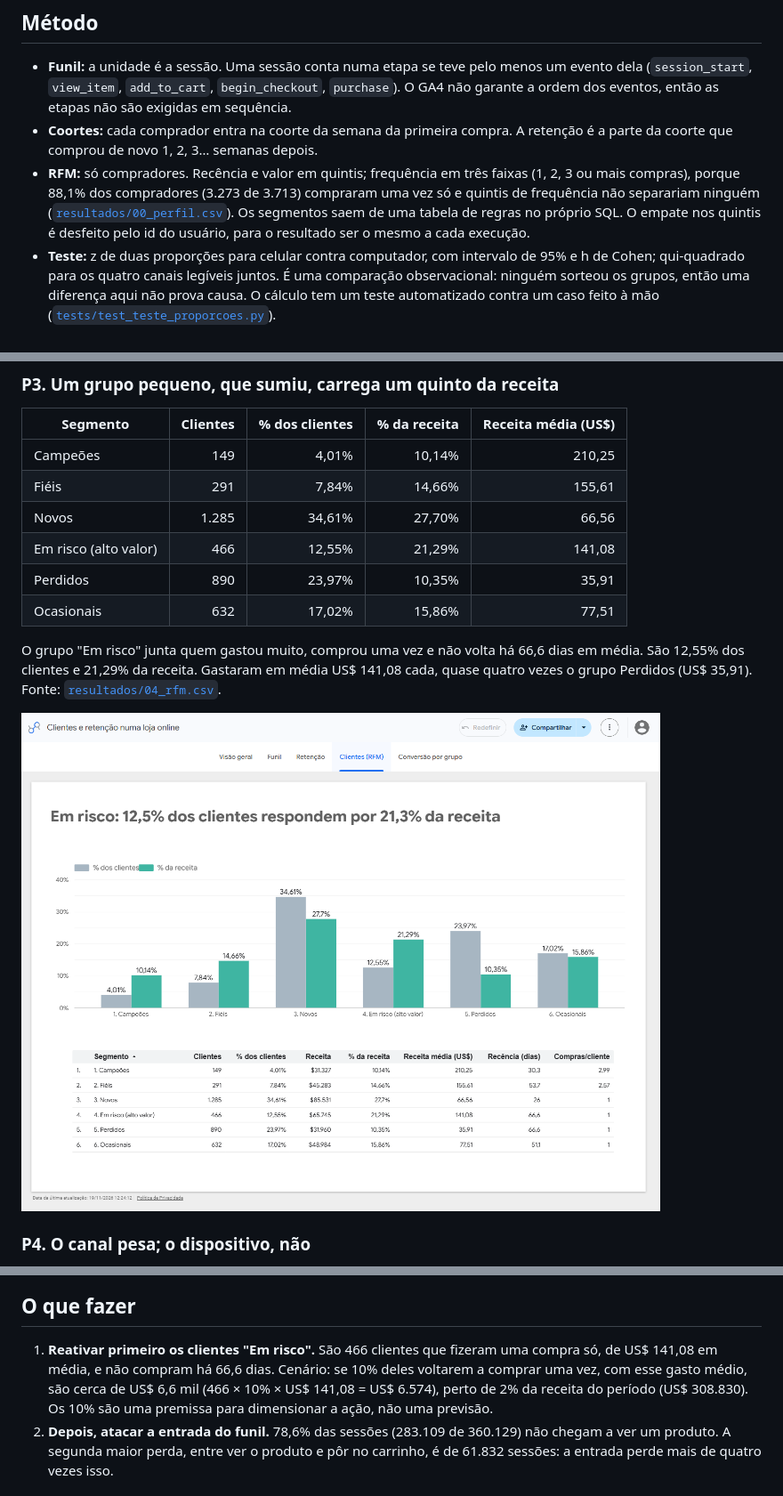
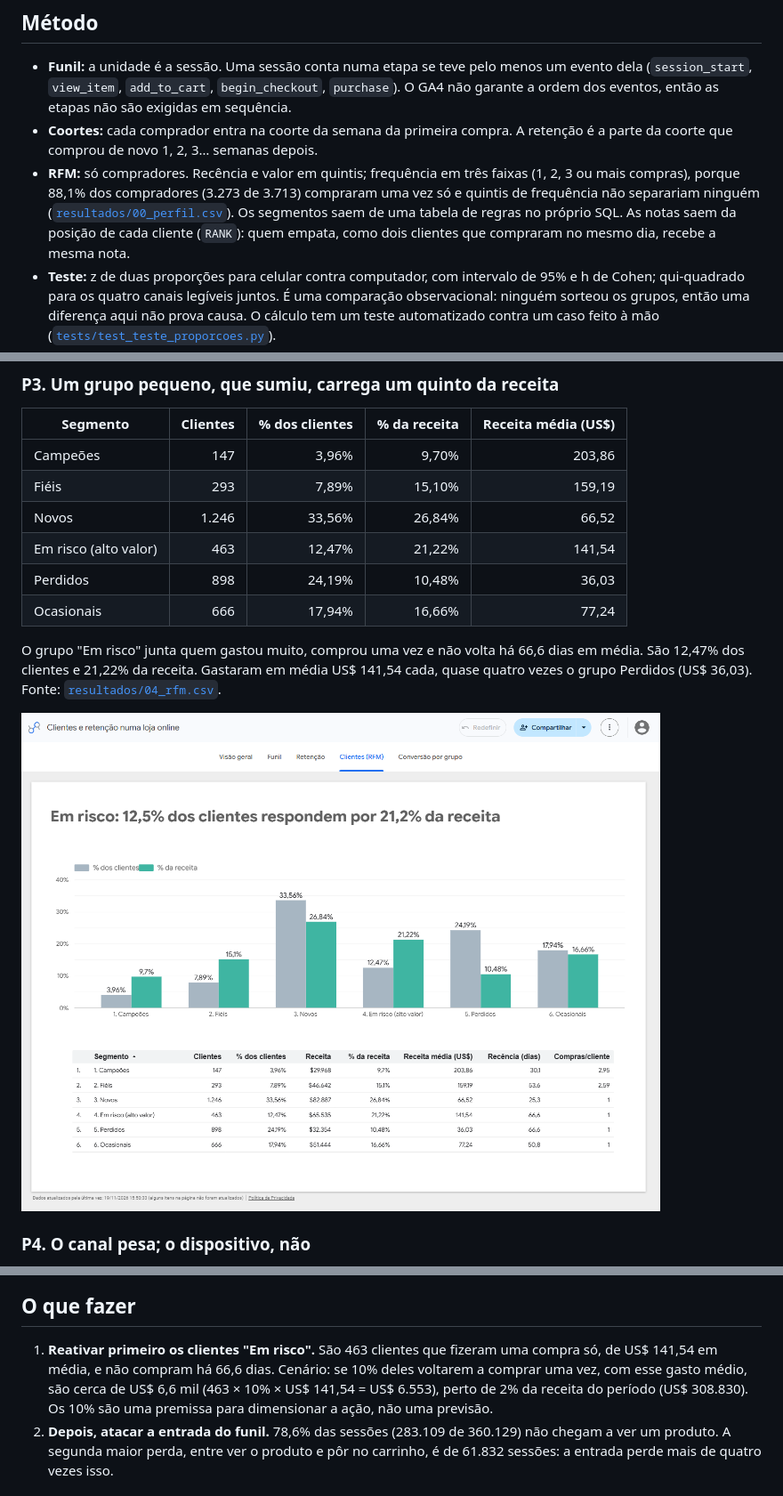
Before and after one commit to lucastapajos-max/retencao-ga4, a Markdown page: README.md, 3 parts joined by grey strips. Shown at 89% size. Rendered like a GitHub page; pictures changed too: docs/img/4-clientes-rfm.png.

Commit message:
RFM: empates ganham a mesma nota
As notas de recência e valor saíam de NTILE com desempate pelo id do
usuário, então dois clientes que compraram no mesmo dia podiam cair em
segmentos diferentes. Agora a nota vem da posição (RANK), e quem empata
fica junto. "Em risco" passa de 466 para 463 clientes (12,47% dos
clientes, 21,22% da receita). CSV, README, especificação e prints do
painel atualizados; o painel já usa a consulta nova.

Co-Authored-By: Claude Opus 5.5 <noreply@anthropic.com>

```diff
--- a/README.md
+++ b/README.md
@@ -29,7 +29,7 @@ São quatro perguntas menores, uma por análise:
 
 - **Funil:** a unidade é a sessão. Uma sessão conta numa etapa se teve pelo menos um evento dela (`session_start`, `view_item`, `add_to_cart`, `begin_checkout`, `purchase`). O GA4 não garante a ordem dos eventos, então as etapas não são exigidas em sequência.
 - **Coortes:** cada comprador entra na coorte da semana da primeira compra. A retenção é a parte da coorte que comprou de novo 1, 2, 3… semanas depois.
-- **RFM:** só compradores. Recência e valor em quintis; frequência em três faixas (1, 2, 3 ou mais compras), porque 88,1% dos compradores (3.273 de 3.713) compraram uma vez só e quintis de frequência não separariam ninguém ([`resultados/00_perfil.csv`](resultados/00_perfil.csv)). Os segmentos saem de uma tabela de regras no próprio SQL. O empate nos quintis é desfeito pelo id do usuário, para o resultado ser o mesmo a cada execução.
+- **RFM:** só compradores. Recência e valor em quintis; frequência em três faixas (1, 2, 3 ou mais compras), porque 88,1% dos compradores (3.273 de 3.713) compraram uma vez só e quintis de frequência não separariam ninguém ([`resultados/00_perfil.csv`](resultados/00_perfil.csv)). Os segmentos saem de uma tabela de regras no próprio SQL. As notas saem da posição de cada cliente (`RANK`): quem empata, como dois clientes que compraram no mesmo dia, recebe a mesma nota.
 - **Teste:** z de duas proporções para celular contra computador, com intervalo de 95% e h de Cohen; qui-quadrado para os quatro canais legíveis juntos. É uma comparação observacional: ninguém sorteou os grupos, então uma diferença aqui não prova causa. O cálculo tem um teste automatizado contra um caso feito à mão ([`tests/test_teste_proporcoes.py`](tests/test_teste_proporcoes.py)).
 - **Painel:** cada fonte do Data Studio é uma consulta personalizada sobre a tabela pública, com o mesmo SQL deste repositório. Nada fica salvo no projeto do BigQuery, porque no sandbox gratuito tabelas e views expiram em 60 dias. A preparação dos dados (limpeza, rótulos em português, taxas) fica no SQL; o Data Studio cuida da visualização e de métricas do próprio painel, como a taxa de conversão, que é um campo calculado (`SUM(sessoes_com_compra) / SUM(sessoes)`).
 
@@ -59,14 +59,14 @@ Só 440 dos 3.713 compradores compraram mais de uma vez em três meses ([`result
 
 | Segmento | Clientes | % dos clientes | % da receita | Receita média (US$) |
 |---|---:|---:|---:|---:|
-| Campeões | 149 | 4,01% | 10,14% | 210,25 |
-| Fiéis | 291 | 7,84% | 14,66% | 155,61 |
-| Novos | 1.285 | 34,61% | 27,70% | 66,56 |
-| Em risco (alto valor) | 466 | 12,55% | 21,29% | 141,08 |
-| Perdidos | 890 | 23,97% | 10,35% | 35,91 |
-| Ocasionais | 632 | 17,02% | 15,86% | 77,51 |
+| Campeões | 147 | 3,96% | 9,70% | 203,86 |
+| Fiéis | 293 | 7,89% | 15,10% | 159,19 |
+| Novos | 1.246 | 33,56% | 26,84% | 66,52 |
+| Em risco (alto valor) | 463 | 12,47% | 21,22% | 141,54 |
+| Perdidos | 898 | 24,19% | 10,48% | 36,03 |
+| Ocasionais | 666 | 17,94% | 16,66% | 77,24 |
 
-O grupo "Em risco" junta quem gastou muito, comprou uma vez e não volta há 66,6 dias em média. São 12,55% dos clientes e 21,29% da receita. Gastaram em média US$ 141,08 cada, quase quatro vezes o grupo Perdidos (US$ 35,91). Fonte: [`resultados/04_rfm.csv`](resultados/04_rfm.csv).
+O grupo "Em risco" junta quem gastou muito, comprou uma vez e não volta há 66,6 dias em média. São 12,47% dos clientes e 21,22% da receita. Gastaram em média US$ 141,54 cada, quase quatro vezes o grupo Perdidos (US$ 36,03). Fonte: [`resultados/04_rfm.csv`](resultados/04_rfm.csv).
 
 ![Clientes por segmento](docs/img/4-clientes-rfm.png)
 
@@ -81,7 +81,7 @@ Fontes: [`resultados/05_conversao_por_grupo.csv`](resultados/05_conversao_por_gr
 
 ## O que fazer
 
-1. **Reativar primeiro os clientes "Em risco".** São 466 clientes que fizeram uma compra só, de US$ 141,08 em média, e não compram há 66,6 dias. Cenário: se 10% deles voltarem a comprar uma vez, com esse gasto médio, são cerca de US$ 6,6 mil (466 × 10% × US$ 141,08 = US$ 6.574), perto de 2% da receita do período (US$ 308.830). Os 10% são uma premissa para dimensionar a ação, não uma previsão.
+1. **Reativar primeiro os clientes "Em risco".** São 463 clientes que fizeram uma compra só, de US$ 141,54 em média, e não compram há 66,6 dias. Cenário: se 10% deles voltarem a comprar uma vez, com esse gasto médio, são cerca de US$ 6,6 mil (463 × 10% × US$ 141,54 = US$ 6.553), perto de 2% da receita do período (US$ 308.830). Os 10% são uma premissa para dimensionar a ação, não uma previsão.
 2. **Depois, atacar a entrada do funil.** 78,6% das sessões (283.109 de 360.129) não chegam a ver um produto. A segunda maior perda, entre ver o produto e pôr no carrinho, é de 61.832 sessões: a entrada perde mais de quatro vezes isso.
 
 ## O que os dados não permitem concluir
```
Also changed, not shown: docs/especificacao.md (+1 -1 lines), docs/img/1-visao-geral.png, 2 other files.
